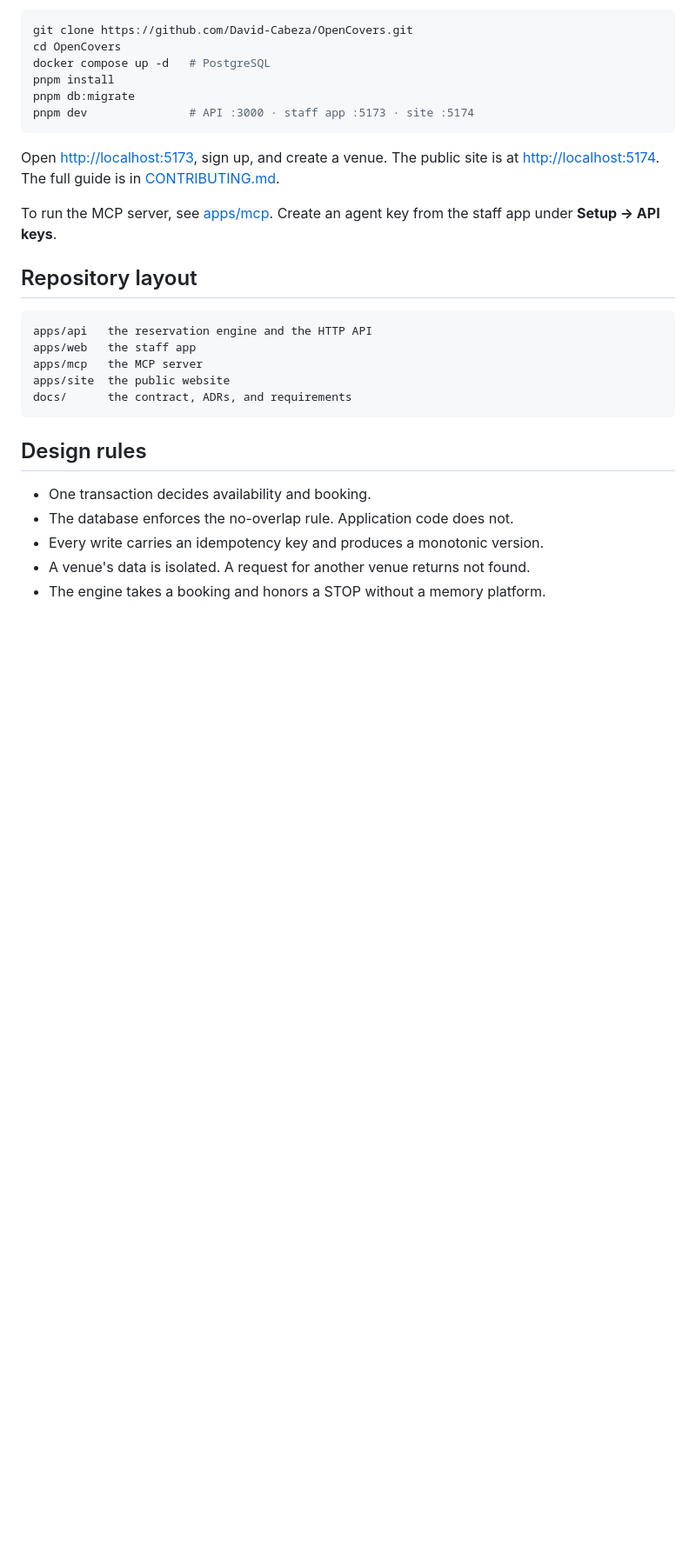
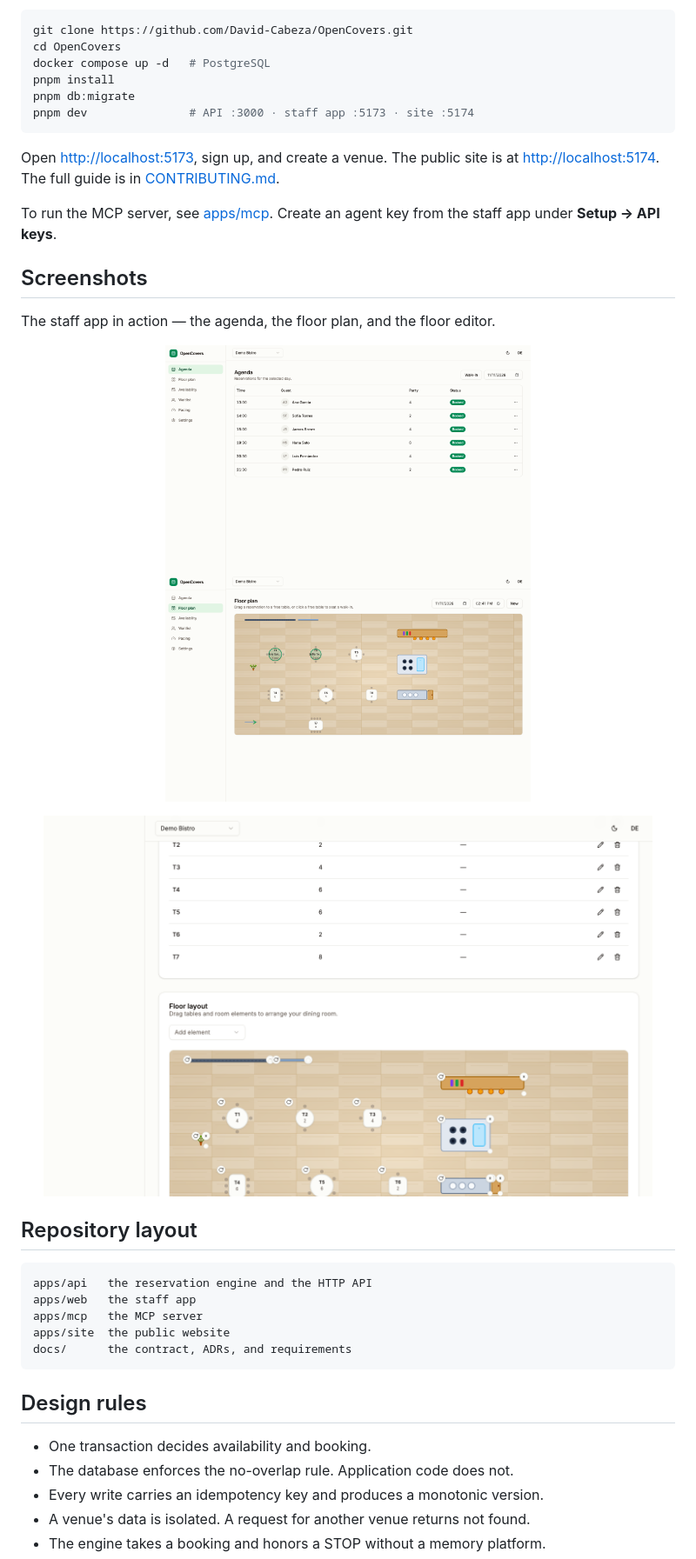
Before and after one commit to David-Cabeza/OpenCovers, a Markdown page: README.md, the part around one of its changes. Shown at 87% size. Rendered like a GitHub page; pictures changed too: docs/assets/agenda.png (added), docs/assets/floor-editor.png (added), docs/assets/floor-plan.png (added); blank space fills up the shorter version.

Commit message:
docs: update README with visual floor plan and screenshots

````diff
--- a/README.md
+++ b/README.md
@@ -100,6 +104,18 @@ Open <http://localhost:5173>, sign up, and create a venue. The public site is at
 
 To run the MCP server, see [apps/mcp](apps/mcp/README.md). Create an agent key from the staff app under **Setup → API keys**.
 
+## Screenshots
+
+The staff app in action — the agenda, the floor plan, and the floor editor.
+
+<p align="center">
+  <img src="docs/assets/agenda.png" alt="Agenda" width="420">
+  <img src="docs/assets/floor-plan.png" alt="Floor plan" width="420">
+</p>
+<p align="center">
+  <img src="docs/assets/floor-editor.png" alt="Floor editor" width="700">
+</p>
+
 ## Repository layout
 
 ```
````
Also changed, not shown: other parts of README.md (+4 -0 lines).
